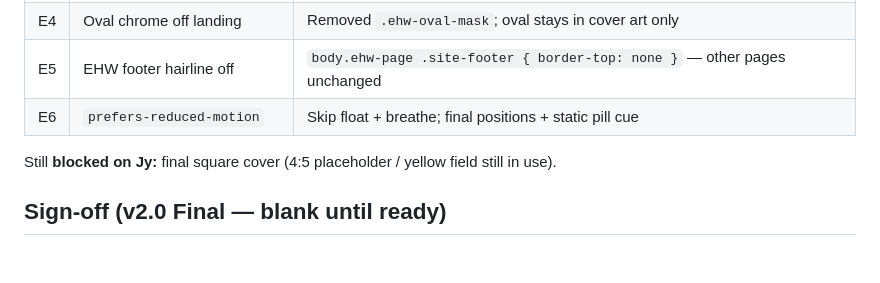
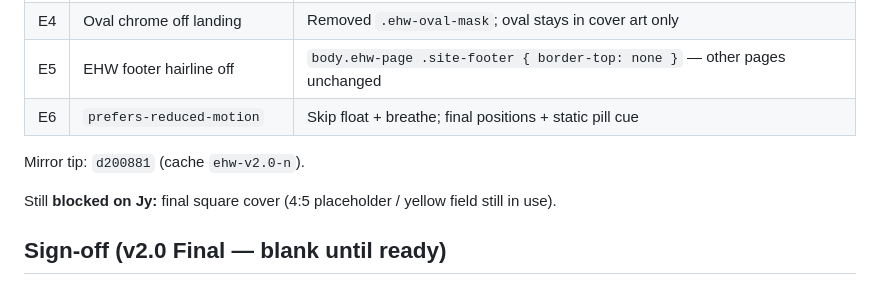
Before and after one commit to jyyeungdeletedhisfb-gif/jy-site, a Markdown page: docs/CHANGELOG-v2.0.md, the part around the change. Rendered like a GitHub page; blank space fills up the shorter version.

Commit message:
docs: stamp EHW motion tip d200881

```diff
--- a/docs/CHANGELOG-v2.0.md
+++ b/docs/CHANGELOG-v2.0.md
@@ -46,6 +46,8 @@ Jy brief via Dex. Cache tip `ehw-v2.0-n`. **Primary untouched.**
 | E5 | EHW footer hairline off | `body.ehw-page .site-footer { border-top: none }` — other pages unchanged |
 | E6 | `prefers-reduced-motion` | Skip float + breathe; final positions + static pill cue |
 
+Mirror tip: `d200881` (cache `ehw-v2.0-n`).
+
 Still **blocked on Jy:** final square cover (4:5 placeholder / yellow field still in use).
 
 ## Sign-off (v2.0 Final — blank until ready)
```
